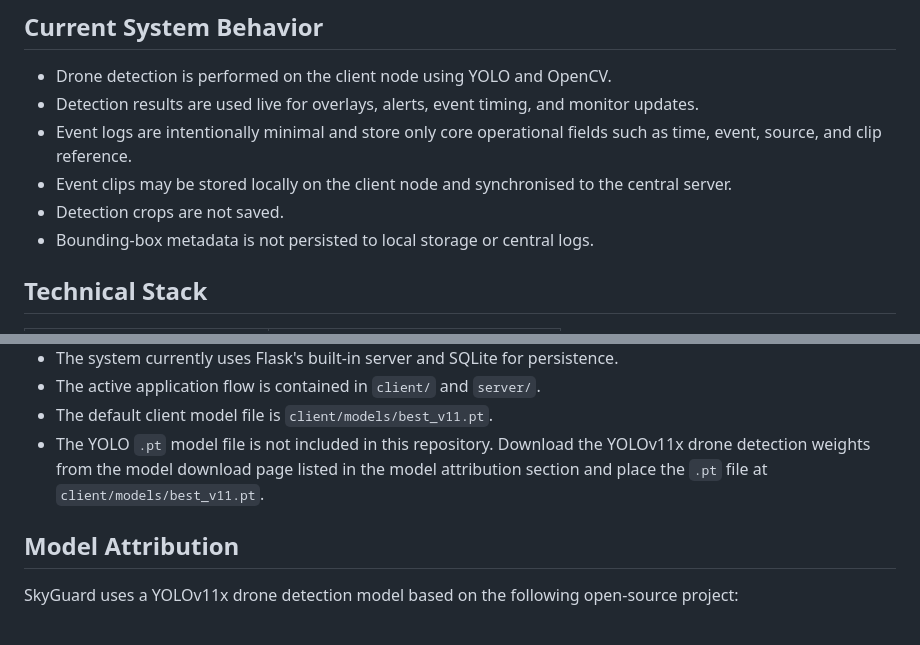
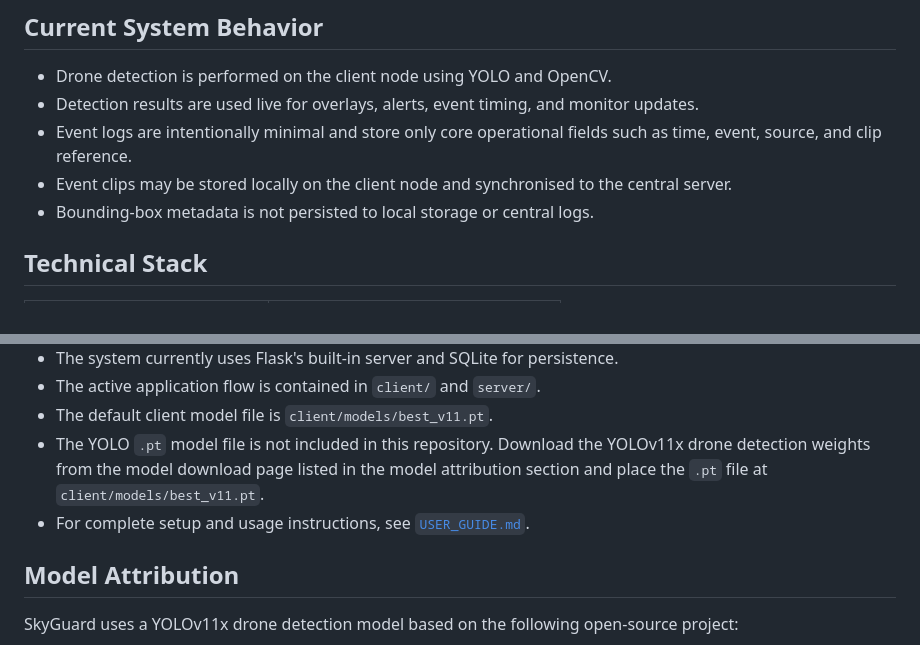
Before and after one commit to Gabriel4037/SkyGuard, a Markdown page: README.md, 2 parts joined by grey strips. Drawn GitHub-style.

```diff
--- a/README.md
+++ b/README.md
@@ -28,7 +28,6 @@ The design separates detection execution from administrative control, allowing d
 - Detection results are used live for overlays, alerts, event timing, and monitor updates.
 - Event logs are intentionally minimal and store only core operational fields such as time, event, source, and clip reference.
 - Event clips may be stored locally on the client node and synchronised to the central server.
-- Detection crops are not saved.
 - Bounding-box metadata is not persisted to local storage or central logs.
 
 ## Technical Stack
@@ -78,6 +77,7 @@ The design separates detection execution from administrative control, allowing d
 - The active application flow is contained in `client/` and `server/`.
 - The default client model file is `client/models/best_v11.pt`.
 - The YOLO `.pt` model file is not included in this repository. Download the YOLOv11x drone detection weights from the model download page listed in the model attribution section and place the `.pt` file at `client/models/best_v11.pt`.
+- For complete setup and usage instructions, see [`USER_GUIDE.md`](USER_GUIDE.md).
 
 ## Model Attribution
 
```
Also changed, not shown: USER_GUIDE.md (added, +344 -0 lines).
